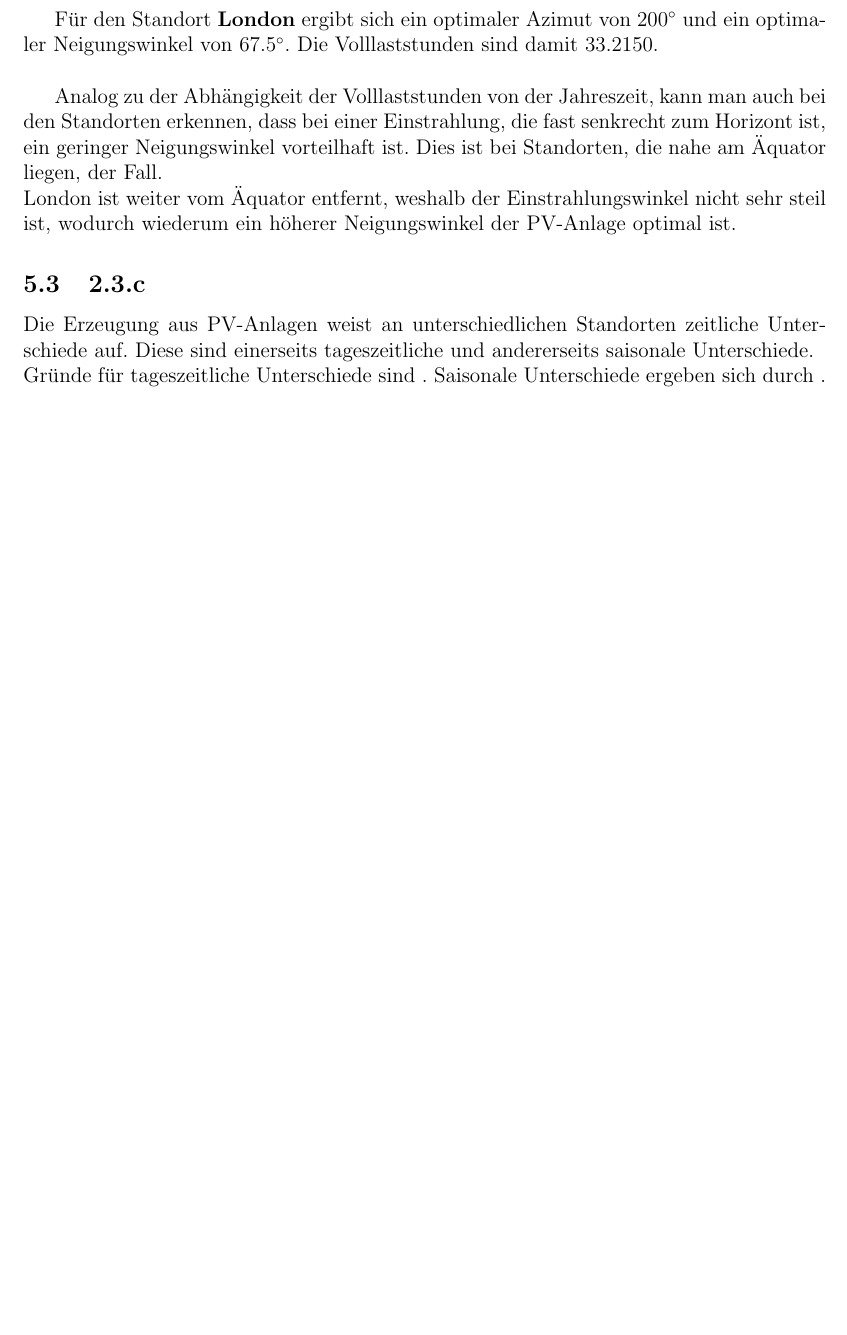
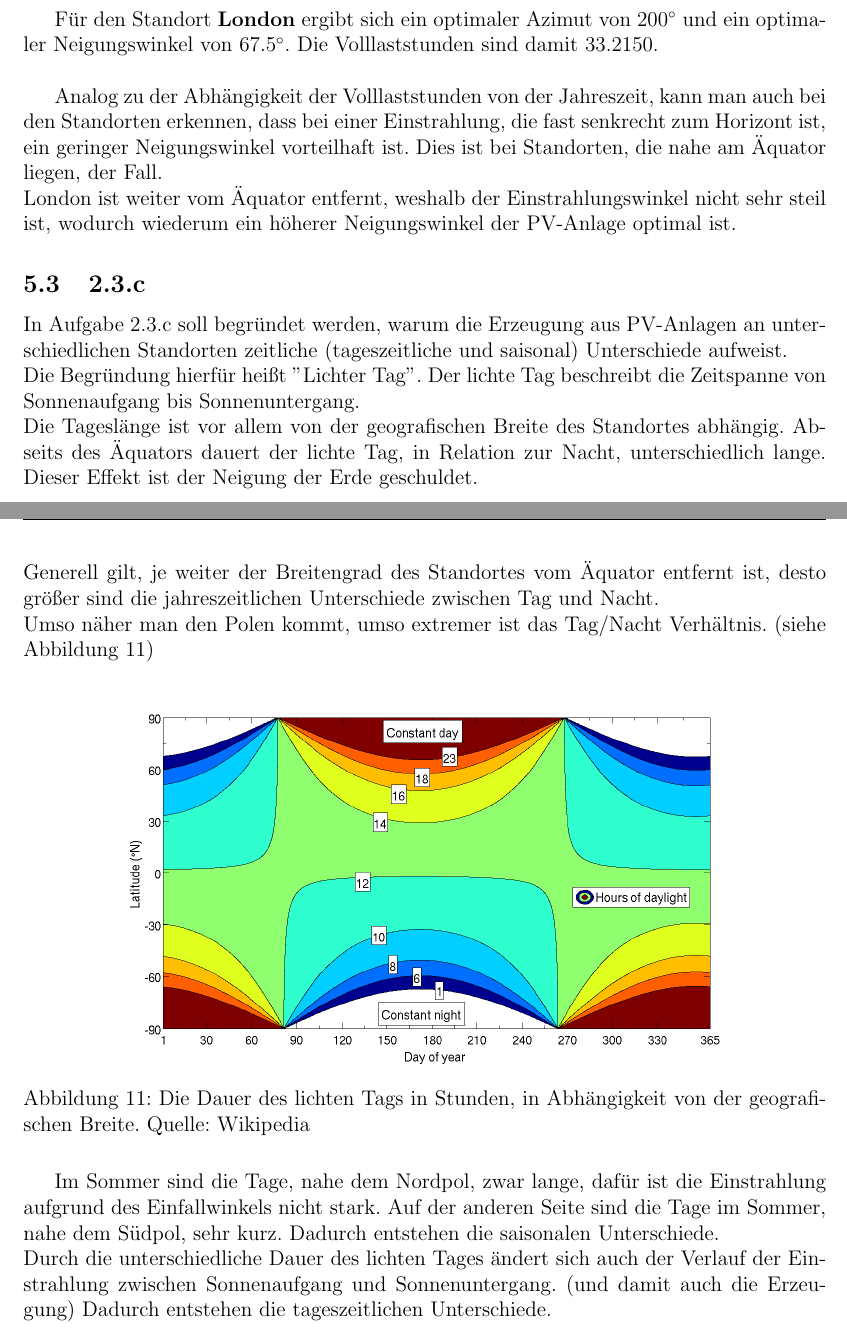
Before and after one commit to Ibanez1130/VOEnergiesysteme2020, a LaTeX document (Beispiel 2/Protokoll/Protokoll.tex): part of page 18 of 20 before the commit and two parts of pages 18 and 19 of 21 after it, the two joined at a grey line, cut so that both start at the same text, the shorter picture padded with empty space. Compiled offline with pdfLaTeX.

Commit message:
Hinzufügen von Aufgabe 2.3.c

```diff
--- a/Beispiel 2/Protokoll/Protokoll.tex
+++ b/Beispiel 2/Protokoll/Protokoll.tex
@@ -317,9 +317,18 @@ aufweist.
 	Analog zu der Abhängigkeit der Volllaststunden von der Jahreszeit, kann man auch bei den Standorten erkennen, dass bei einer Einstrahlung, die fast senkrecht zum Horizont ist, ein geringer Neigungswinkel vorteilhaft ist. Dies ist bei Standorten, die nahe am Äquator liegen, der Fall.\newline
 	London ist weiter vom Äquator entfernt, weshalb der Einstrahlungswinkel nicht sehr steil ist, wodurch wiederum ein höherer Neigungswinkel der PV-Anlage optimal ist.
 	\subsection{2.3.c}
-	Die Erzeugung aus PV-Anlagen weist an unterschiedlichen Standorten zeitliche Unterschiede auf. Diese sind einerseits tageszeitliche und andererseits saisonale Unterschiede.\newline
-	Gründe für tageszeitliche Unterschiede sind .
-	Saisonale Unterschiede ergeben sich durch .
+	In Aufgabe 2.3.c soll begründet werden, warum die Erzeugung aus PV-Anlagen an unterschiedlichen Standorten zeitliche (tageszeitliche und saisonal) Unterschiede aufweist.\newline
+	Die Begründung hierfür heißt "Lichter Tag". Der lichte Tag beschreibt die Zeitspanne von Sonnenaufgang bis Sonnenuntergang.\newline
+	Die Tageslänge ist vor allem von der geografischen Breite des Standortes abhängig. Abseits des Äquators dauert der lichte Tag, in Relation zur Nacht, unterschiedlich lange. Dieser Effekt ist der Neigung der Erde geschuldet.\newline
+	Generell gilt, je weiter der Breitengrad des Standortes vom Äquator entfernt ist, desto größer sind die jahreszeitlichen Unterschiede zwischen Tag und Nacht.\newline
+	Umso näher man den Polen kommt, umso extremer ist das Tag/Nacht Verhältnis. (siehe Abbildung 11)\newline
+	\begin{figure}[H]
+		\centering
+		\includegraphics[width=12cm]{img/results/LichtTagDauer}
+		\caption{Die Dauer des lichten Tags in Stunden, in Abhängigkeit von der geografischen Breite. Quelle: Wikipedia}
+	\end{figure}
+	Im Sommer sind die Tage, nahe dem Nordpol, zwar lange, dafür ist die Einstrahlung aufgrund des Einfallwinkels nicht stark. Auf der anderen Seite sind die Tage im Sommer, nahe dem Südpol, sehr kurz. Dadurch entstehen die saisonalen Unterschiede.\newline
+	Durch die unterschiedliche Dauer des lichten Tages ändert sich auch der Verlauf der Einstrahlung zwischen Sonnenaufgang und Sonnenuntergang. (und damit auch die Erzeugung) Dadurch entstehen die tageszeitlichen Unterschiede.
 	\newpage
 	\section{Literatur}
 	\begin{itemize}
```
Also changed, not shown: Beispiel 2/Protokoll/Protokoll.pdf, Beispiel 2/Protokoll/img/results/LichtTagDauer.png (added), 5 other files.
